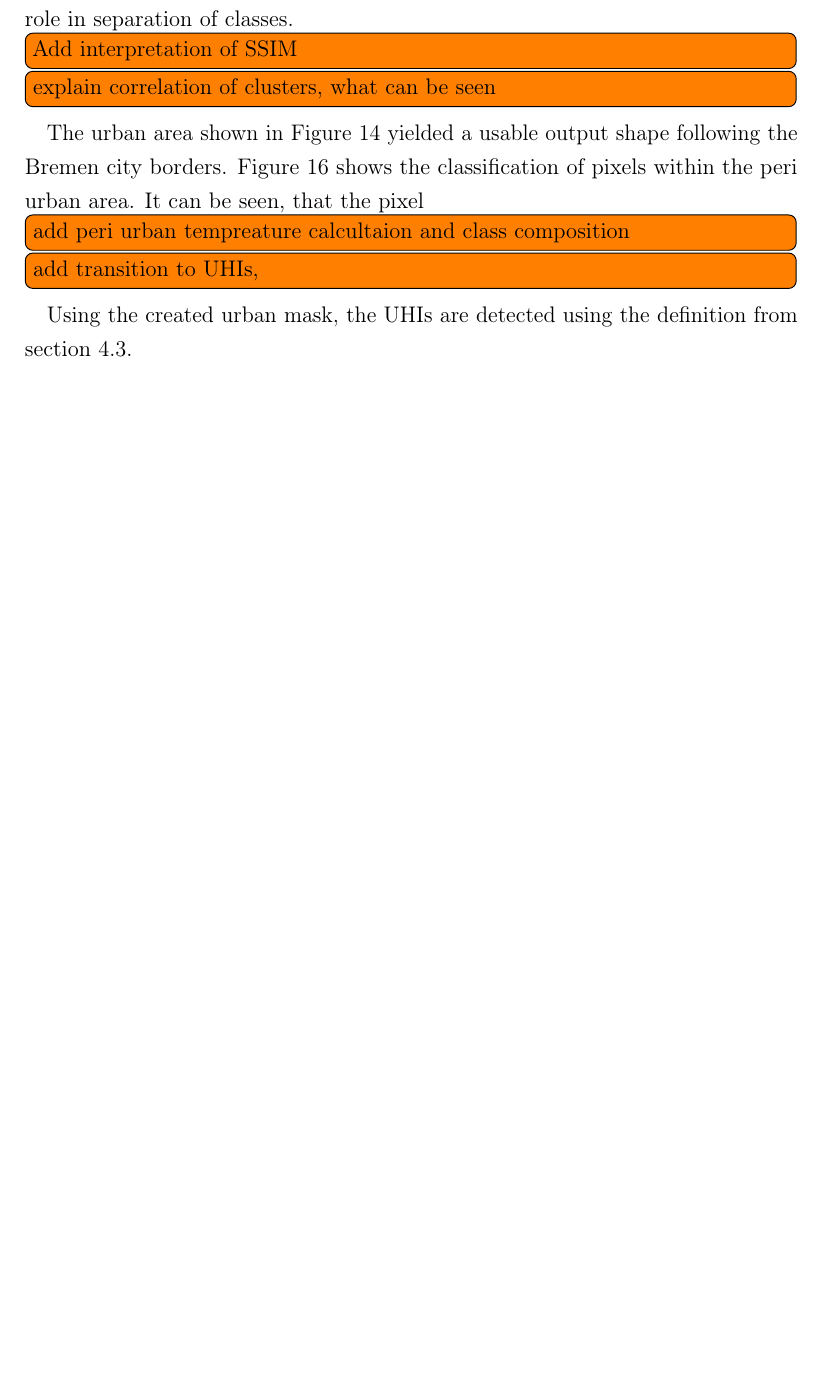
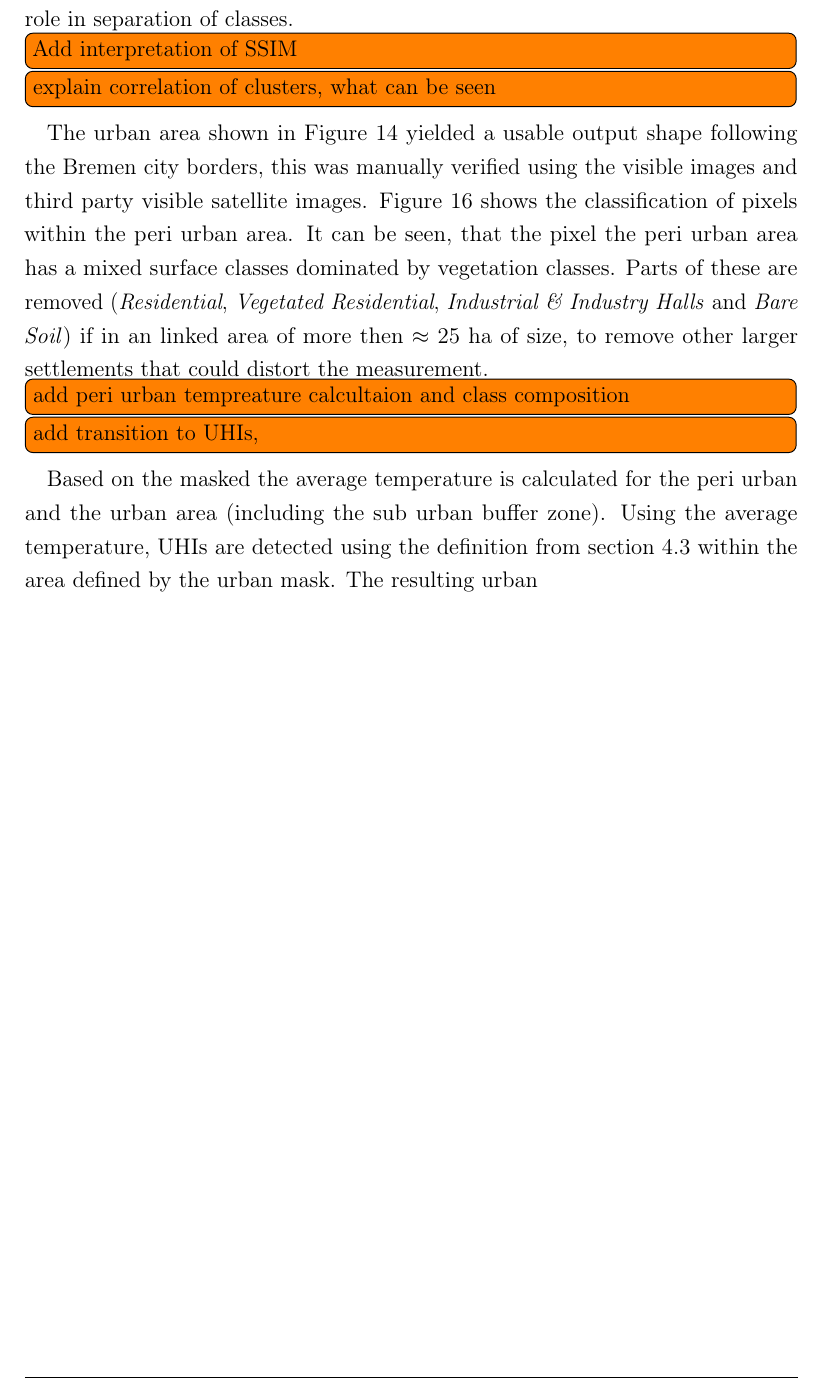
Before and after one commit to paradx/mscthesis, a LaTeX thesis (src/thesis.tex): part of page 44 of 77, cut so that both start at the same text, the shorter picture padded with empty space. Compiled offline with pdfLaTeX.

Commit message:
changed and fixed distribution image, more text

```diff
--- a/src/thesis.tex
+++ b/src/thesis.tex
@@ -874,11 +872,11 @@
 
         \todo[inline]{explain correlation of clusters, what can be seen}
 
-   The urban area shown in \cref{fig:bufferedBremen} yielded a usable output shape following the Bremen city borders.
+   The urban area shown in \cref{fig:bufferedBremen} yielded a usable output shape following the Bremen city borders, this was manually verified using the visible images and third party visible satellite images.
    \Cref{fig:classesPeri} shows the classification of pixels within the peri urban area.
-   It can be seen, that the pixel
-
+   It can be seen, that the pixel the peri urban area has a mixed surface classes dominated by vegetation classes.
+   Parts of these are removed (\textit{Residential}, \textit{Vegetated Residential}, \textit{Industrial \& Industry Halls} and \textit{Bare Soil}) if in an linked area of more then $\approx$ 25 ha of size, to remove other larger settlements that could distort the measurement.
         \todo[inline]{add peri urban tempreature calcultaion and class composition}
-
+%
         \begin{figure}[!htbp]
          \centering
@@ -886,7 +884,9 @@
          \caption{Distribution of surface types within the peri urban area (prior to filtering)}\label{fig:classesPeri}
         \end{figure}
         \todo[inline]{add transition to UHIs, }
-        Using the created urban mask, the UHIs are detected using the definition from \cref{ssec:definition}.
+        Based on the masked the average temperature is calculated for the peri urban and the urban area (including the sub urban buffer zone).
+        Using the average temperature, \glspl{UHI} are detected using the definition from \cref{ssec:definition} within the area defined by the urban mask.
+        The resulting urban
        \begin{figure}[!hbtp]
           \includegraphics[width=\textwidth]{img/UHIs_Bremen_2019-06-29_s:3}
          \caption{Map of the detected UHIs Bremen}\label{fig:uhisHB2019}
```
Also changed, not shown: src/img/ClassDistributionPU.png (deleted), src/thesis.tex (8 more changed lines).
